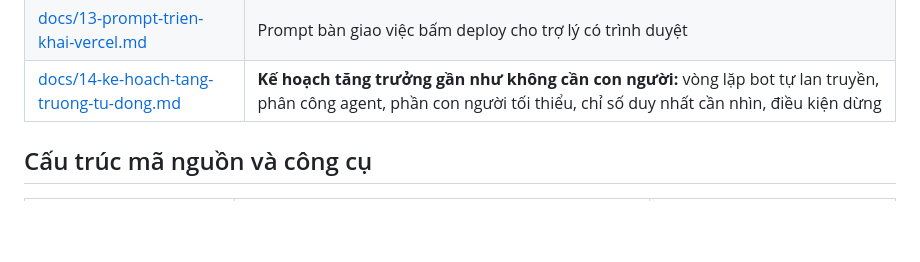
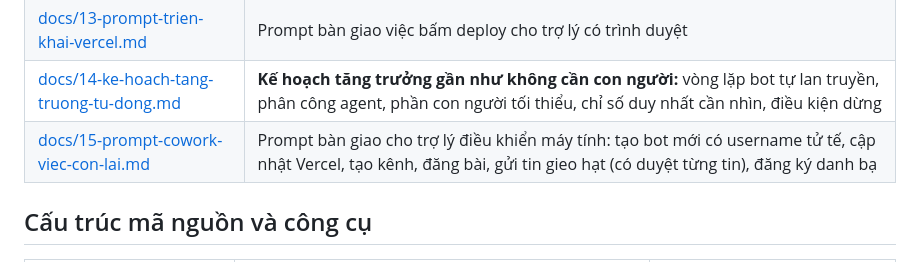
Before and after one commit to nirannguyen50/new-coin, a Markdown page: README.md, the part around the change. GitHub-like rendering; blank space fills up the shorter version.

```diff
--- a/README.md
+++ b/README.md
@@ -33,6 +33,7 @@ Lộ trình Binance (docs/01, 02, 06) được giữ lại làm tham khảo; **d
 | [docs/12-chay-bot-o-dau.md](docs/12-chay-bot-o-dau.md) | So sánh nơi chạy bot, chốt Vercel + Neon, quy tắc an toàn token |
 | [docs/13-prompt-trien-khai-vercel.md](docs/13-prompt-trien-khai-vercel.md) | Prompt bàn giao việc bấm deploy cho trợ lý có trình duyệt |
 | [docs/14-ke-hoach-tang-truong-tu-dong.md](docs/14-ke-hoach-tang-truong-tu-dong.md) | **Kế hoạch tăng trưởng gần như không cần con người:** vòng lặp bot tự lan truyền, phân công agent, phần con người tối thiểu, chỉ số duy nhất cần nhìn, điều kiện dừng |
+| [docs/15-prompt-cowork-viec-con-lai.md](docs/15-prompt-cowork-viec-con-lai.md) | Prompt bàn giao cho trợ lý điều khiển máy tính: tạo bot mới có username tử tế, cập nhật Vercel, tạo kênh, đăng bài, gửi tin gieo hạt (có duyệt từng tin), đăng ký danh bạ |
 
 ## Cấu trúc mã nguồn và công cụ
 
```
Also changed, not shown: docs/15-prompt-cowork-viec-con-lai.md (added, +115 -0 lines).
